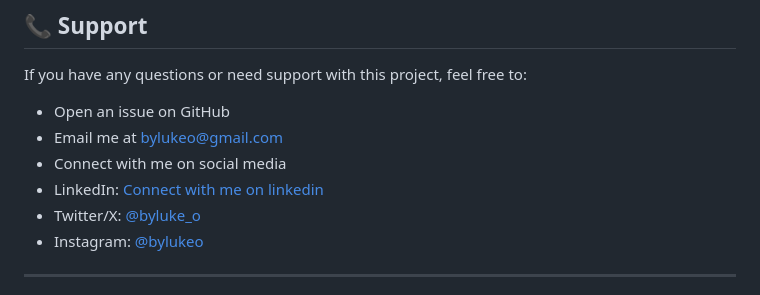
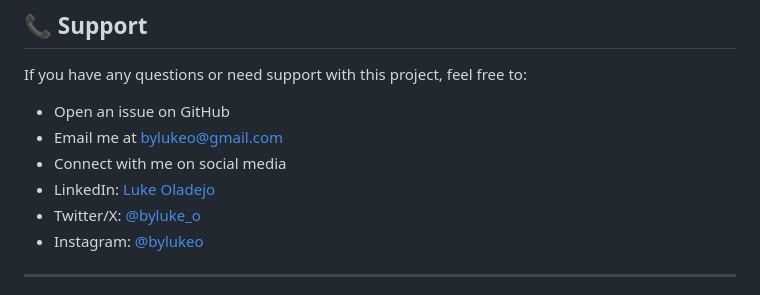
Before and after one commit to bylukeO/2stonejewelrysets, a Markdown page: README.md, the part around the change. Drawn GitHub-style.

```diff
--- a/README.md
+++ b/README.md
@@ -193,7 +193,7 @@ If you have any questions or need support with this project, feel free to:
 - Open an issue on GitHub
 - Email me at bylukeo@gmail.com
 - Connect with me on social media
-- LinkedIn: [Connect with me on linkedin](https://www.linkedin.com/in/luke-oladejo-487b6625b/)
+- LinkedIn: [Luke Oladejo](https://www.linkedin.com/in/luke-oladejo-487b6625b/)
 - Twitter/X: [@byluke_o](https://x.com/byluke_O)
 - Instagram: [@bylukeo](https://www.instagram.com/bylukeo/)
 ---
```
